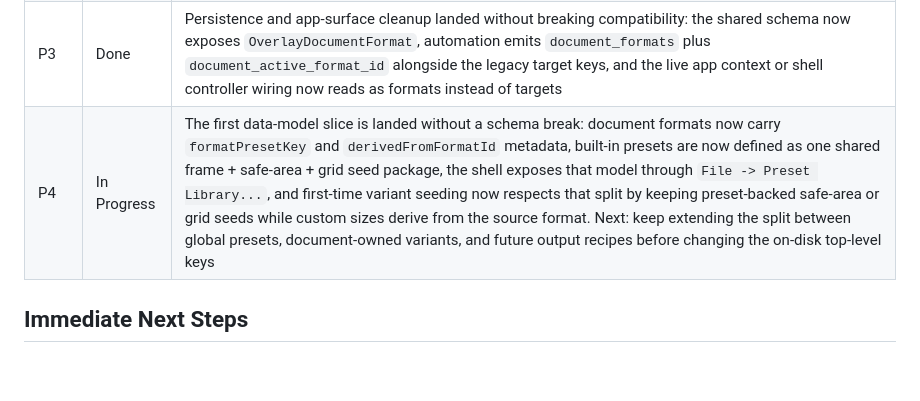
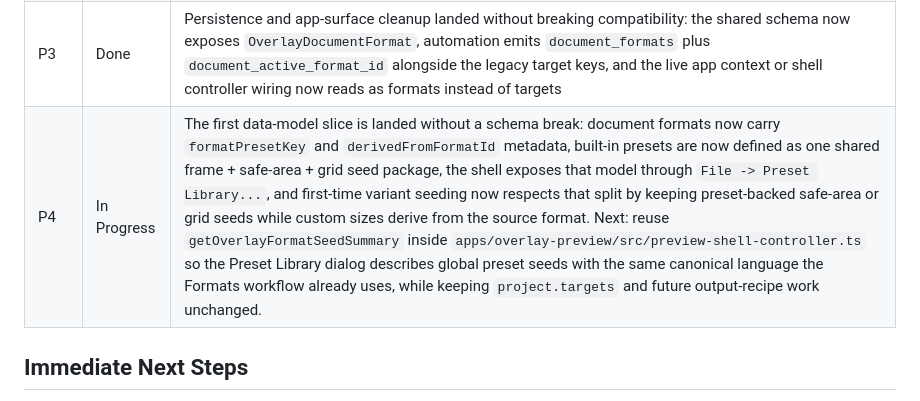
Before and after one commit to lyubomir-popov/brand-layout-ops, a Markdown page: TODO.md, the part around the change. Drawn GitHub-style; blank space fills up the shorter version.

Commit message:
docs: narrow lane p4 next slice

```diff
--- a/TODO.md
+++ b/TODO.md
@@ -38,7 +38,7 @@ Goal: Stop treating saved sizes as if they were only export targets. The live wo
 | P1 | Done | Reframed the shell surface around authored formats instead of generic target rows. `Document Setup...` is now `Formats...`, the modal copy speaks in terms of formats, and the table behaves like a format list while preserving the current serialized `project.targets` shape for compatibility |
 | P2 | Done | Newly added formats now become active immediately. Because profile-bucket state already seeds from the current active format on first switch, new formats inherit a useful first-guess layout instead of forcing a second activation step |
 | P3 | Done | Persistence and app-surface cleanup landed without breaking compatibility: the shared schema now exposes `OverlayDocumentFormat`, automation emits `document_formats` plus `document_active_format_id` alongside the legacy target keys, and the live app context or shell controller wiring now reads as formats instead of targets |
-| P4 | In Progress | The first data-model slice is landed without a schema break: document formats now carry `formatPresetKey` and `derivedFromFormatId` metadata, built-in presets are now defined as one shared frame + safe-area + grid seed package, the shell exposes that model through `File -> Preset Library...`, and first-time variant seeding now respects that split by keeping preset-backed safe-area or grid seeds while custom sizes derive from the source format. Next: keep extending the split between global presets, document-owned variants, and future output recipes before changing the on-disk top-level keys |
+| P4 | In Progress | The first data-model slice is landed without a schema break: document formats now carry `formatPresetKey` and `derivedFromFormatId` metadata, built-in presets are now defined as one shared frame + safe-area + grid seed package, the shell exposes that model through `File -> Preset Library...`, and first-time variant seeding now respects that split by keeping preset-backed safe-area or grid seeds while custom sizes derive from the source format. Next: reuse `getOverlayFormatSeedSummary` inside `apps/overlay-preview/src/preview-shell-controller.ts` so the Preset Library dialog describes global preset seeds with the same canonical language the Formats workflow already uses, while keeping `project.targets` and future output-recipe work unchanged. |
 
 ## Immediate Next Steps
 
```
